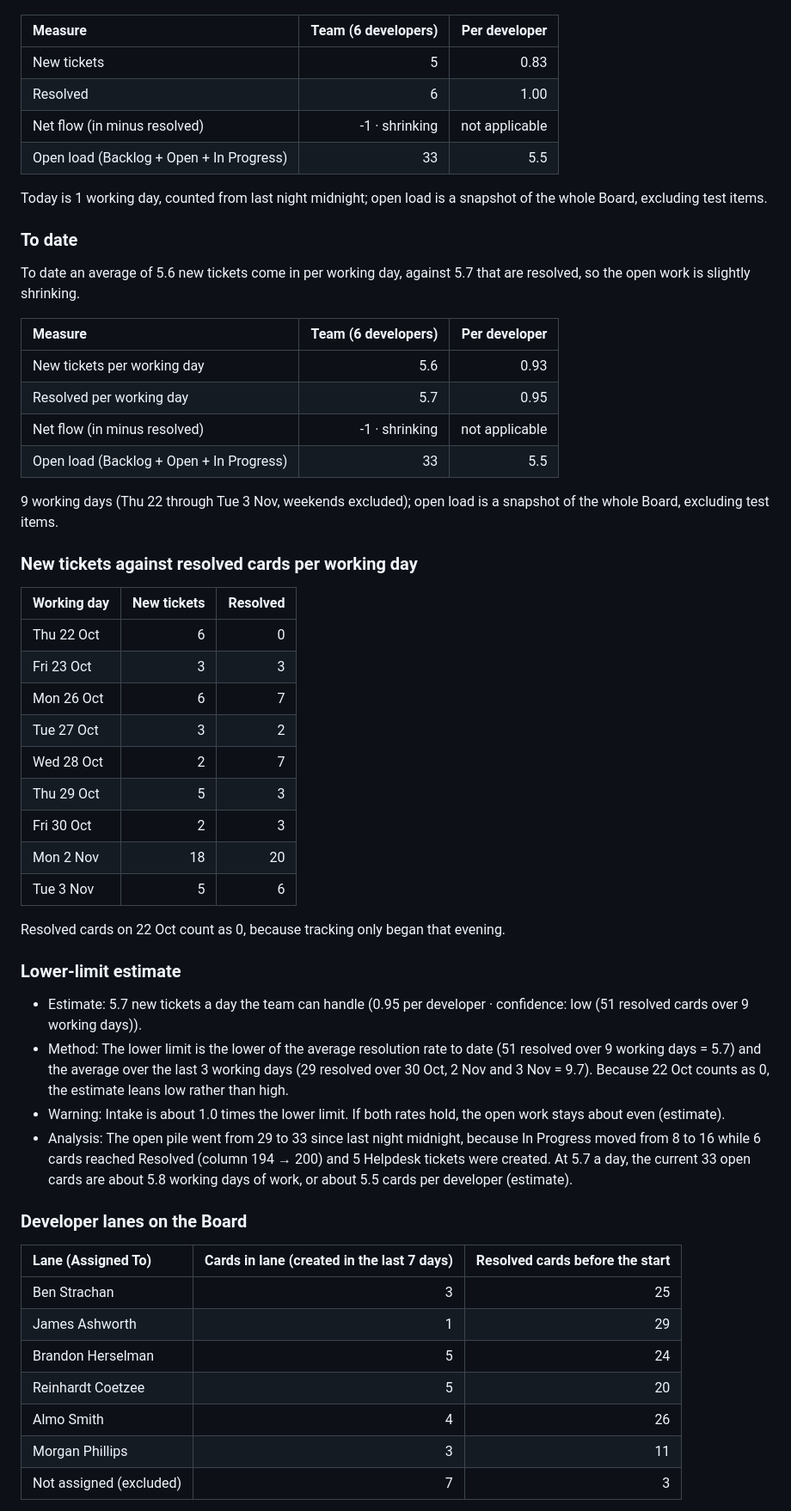
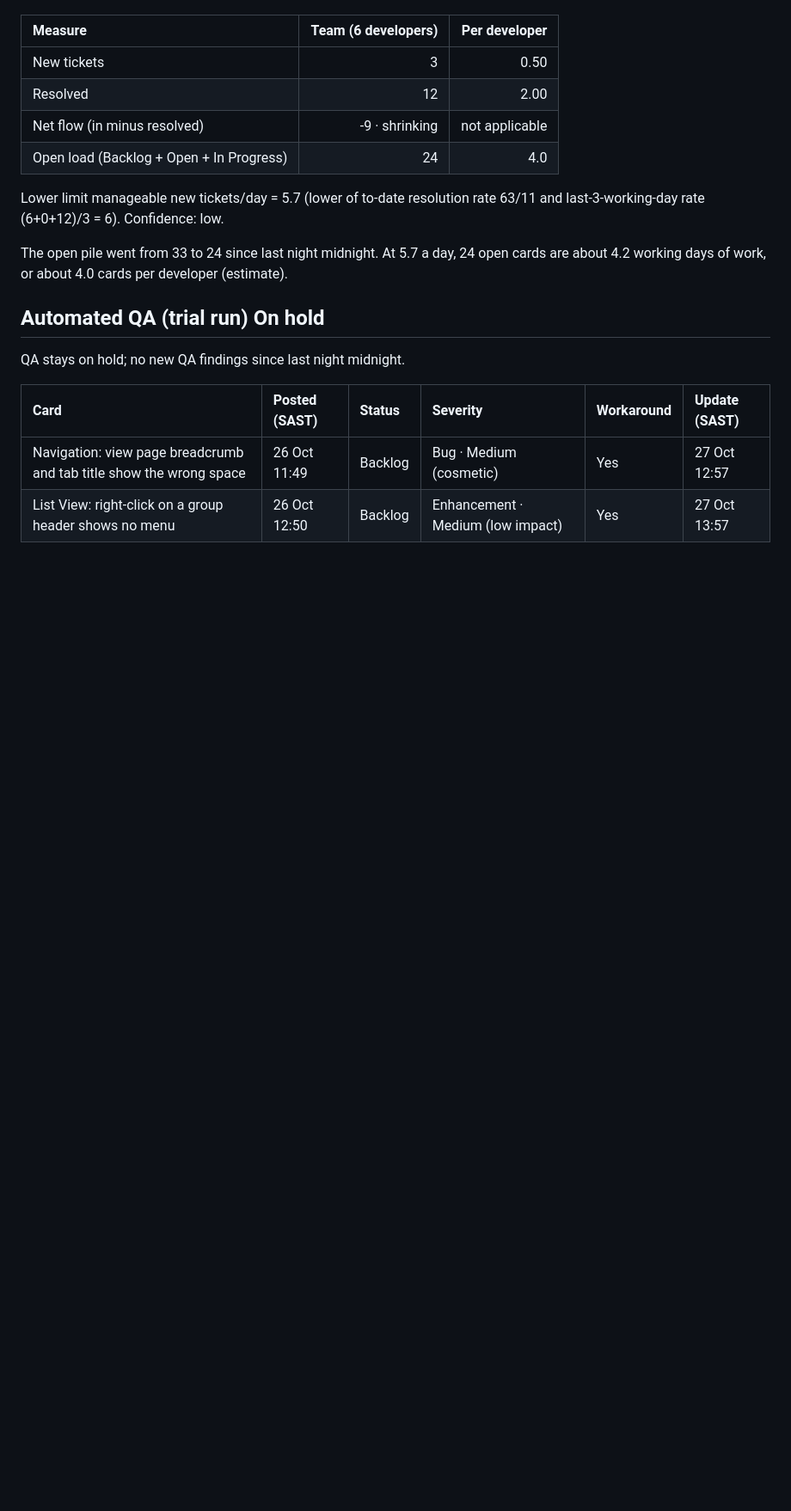
Before and after one commit to MorganPhillipsAMSquaredSystems/genesis-helpdesk-report, a Markdown page: report.md, the part around one of its changes. Shown at 86% size. GitHub-like rendering; blank space fills up the shorter version.

```diff
--- a/report.md
+++ b/report.md
@@ -218,58 +151,21 @@ Since last night midnight more went out than came in: 5 new tickets against 6 re
 
 | Measure | Team (6 developers) | Per developer |
 |:---|---:|---:|
-| New tickets | 5 | 0.83 |
-| Resolved | 6 | 1.00 |
-| Net flow (in minus resolved) | -1 · shrinking | not applicable |
-| Open load (Backlog + Open + In Progress) | 33 | 5.5 |
+| New tickets | 3 | 0.50 |
+| Resolved | 12 | 2.00 |
+| Net flow (in minus resolved) | -9 · shrinking | not applicable |
+| Open load (Backlog + Open + In Progress) | 24 | 4.0 |
 
-Today is 1 working day, counted from last night midnight; open load is a snapshot of the whole Board, excluding test items.
+Lower limit manageable new tickets/day = 5.7 (lower of to-date resolution rate 63/11 and last-3-working-day rate (6+0+12)/3 = 6). Confidence: low.
 
-### To date
+The open pile went from 33 to 24 since last night midnight. At 5.7 a day, 24 open cards are about 4.2 working days of work, or about 4.0 cards per developer (estimate).
 
-To date an average of 5.6 new tickets come in per working day, against 5.7 that are resolved, so the open work is slightly shrinking.
+## Automated QA (trial run) On hold
 
-| Measure | Team (6 developers) | Per developer |
-|:---|---:|---:|
-| New tickets per working day | 5.6 | 0.93 |
-| Resolved per working day | 5.7 | 0.95 |
-| Net flow (in minus resolved) | -1 · shrinking | not applicable |
-| Open load (Backlog + Open + In Progress) | 33 | 5.5 |
+QA stays on hold; no new QA findings since last night midnight.
 
-9 working days (Thu 22 through Tue 3 Nov, weekends excluded); open load is a snapshot of the whole Board, excluding test items.
+| Card | Posted (SAST) | Status | Severity | Workaround | Update (SAST) |
+|:---|:---|:---|:---|:---|:---|
+| Navigation: view page breadcrumb and tab title show the wrong space | 26 Oct 11:49 | Backlog | Bug · Medium (cosmetic) | Yes | 27 Oct 12:57 |
+| List View: right-click on a group header shows no menu | 26 Oct 12:50 | Backlog | Enhancement · Medium (low impact) | Yes | 27 Oct 13:57 |
 
-### New tickets against resolved cards per working day
-
-| Working day | New tickets | Resolved |
-|:---|---:|---:|
-| Thu 22 Oct | 6 | 0 |
-| Fri 23 Oct | 3 | 3 |
-| Mon 26 Oct | 6 | 7 |
-| Tue 27 Oct | 3 | 2 |
-| Wed 28 Oct | 2 | 7 |
-| Thu 29 Oct | 5 | 3 |
-| Fri 30 Oct | 2 | 3 |
-| Mon 2 Nov | 18 | 20 |
-| Tue 3 Nov | 5 | 6 |
-
-Resolved cards on 22 Oct count as 0, because tracking only began that evening.
-
-### Lower-limit estimate
-
-- Estimate: 5.7 new tickets a day the team can handle (0.95 per developer · confidence: low (51 resolved cards over 9 working days)).
-- Method: The lower limit is the lower of the average resolution rate to date (51 resolved over 9 working days = 5.7) and the average over the last 3 working days (29 resolved over 30 Oct, 2 Nov and 3 Nov = 9.7). Because 22 Oct counts as 0, the estimate leans low rather than high.
-- Warning: Intake is about 1.0 times the lower limit. If both rates hold, the open work stays about even (estimate).
-- Analysis: The open pile went from 29 to 33 since last night midnight, because In Progress moved from 8 to 16 while 6 cards reached Resolved (column 194 → 200) and 5 Helpdesk tickets were created. At 5.7 a day, the current 33 open cards are about 5.8 working days of work, or about 5.5 cards per developer (estimate).
-
-### Developer lanes on the Board
-
-| Lane (Assigned To) | Cards in lane (created in the last 7 days) | Resolved cards before the start |
-|:---|---:|---:|
-| Ben Strachan | 3 | 25 |
-| James Ashworth | 1 | 29 |
-| Brandon Herselman | 5 | 24 |
-| Reinhardt Coetzee | 5 | 20 |
-| Almo Smith | 4 | 26 |
-| Morgan Phillips | 3 | 11 |
-| Not assigned (excluded) | 7 | 3 |
-
```
Also changed, not shown: other parts of report.md (+89 -185 lines), reports/2026-11-05.md (added, +196 -0 lines).
